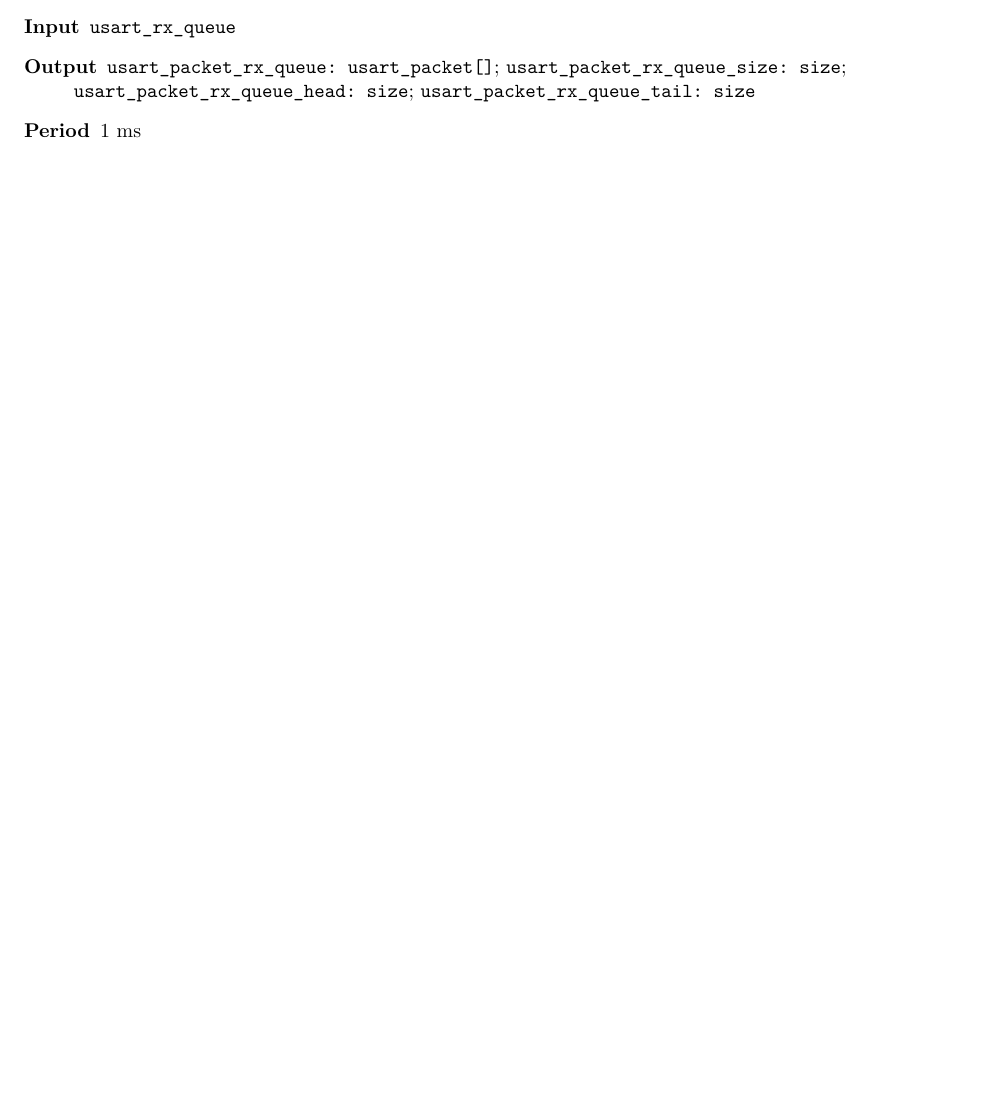
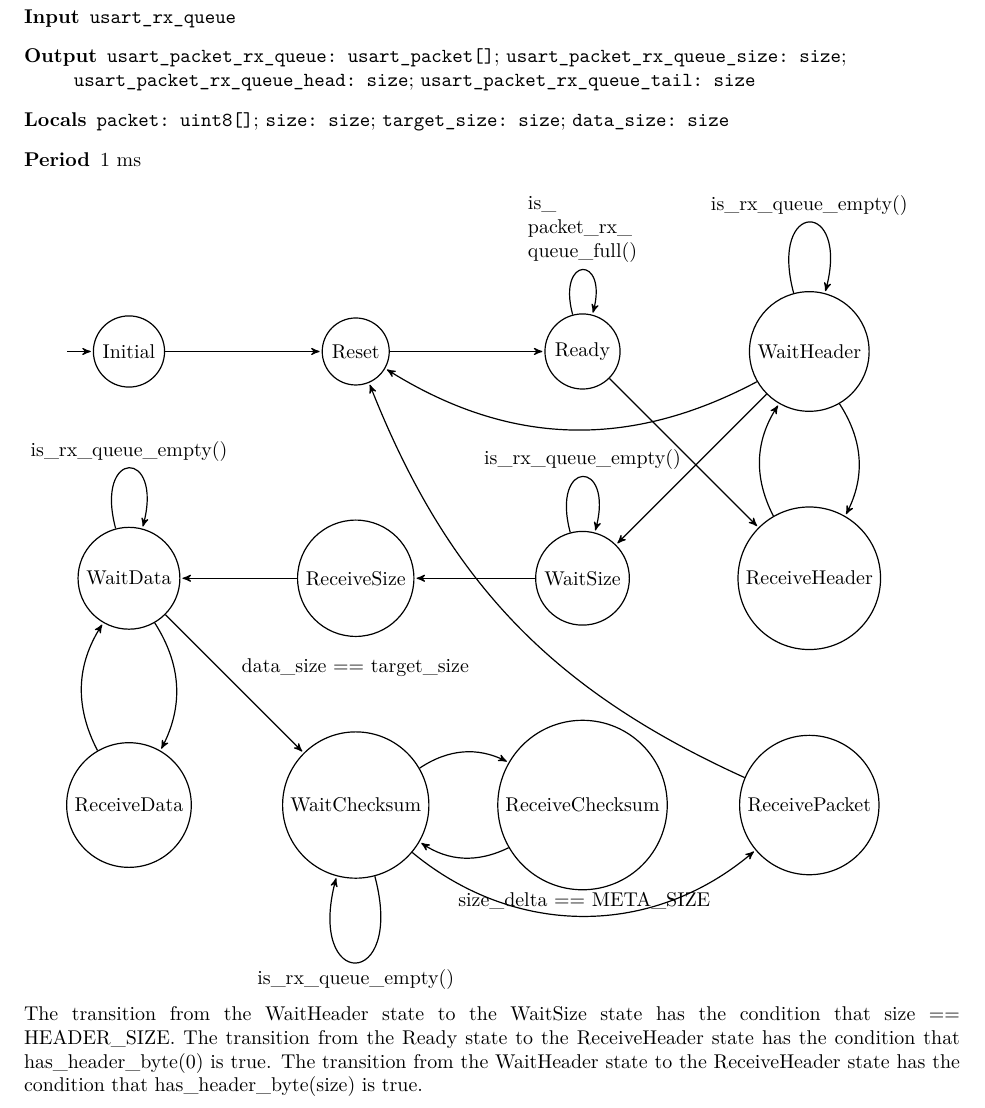
Before and after one commit to jzgriffin/roomdetect, a LaTeX document (report/report.tex, which reads report/figures/common_usart_packet_rx_task.tex): part of page 19 of 19 before the commit and part of page 20 of 20 after it, cut so that both start at the same text, the shorter picture padded with empty space. Compiled offline with XeLaTeX.

Commit message:
Add state machine for the common USART packet RX task

```diff
--- a/report/figures/common_usart_packet_rx_task.tex
+++ b/report/figures/common_usart_packet_rx_task.tex
@@ -7,10 +7,79 @@
       \verb#usart_packet_rx_queue_size: size#;
       \verb#usart_packet_rx_queue_head: size#;
       \verb#usart_packet_rx_queue_tail: size#
+    \item [Locals]
+      \verb#packet: uint8[]#;
+      \verb#size: size#;
+      \verb#target_size: size#;
+      \verb#data_size: size#
     \item [Period] 1 ms
   \end{description}
 \end{flushleft}
 
 \iftoggle{TASKSPECONLY}{}
 {
+\begin{tikzpicture}[->,>=stealth',
+    shorten >=1pt,
+    node distance=40mm,
+    auto,
+    on grid,
+    semithick]
+
+  \node[state,initial]
+    (Initial) {Initial};
+  \node[state]
+    (Reset) [right=of Initial] {Reset};
+  \node[state]
+    (Ready) [right of=Reset] {Ready};
+  \node[state]
+    (WaitHeader) [right of=Ready] {WaitHeader};
+  \node[state]
+    (ReceiveHeader) [below of=WaitHeader] {ReceiveHeader};
+  \node[state]
+    (WaitSize) [left of=ReceiveHeader] {WaitSize};
+  \node[state]
+    (ReceiveSize) [left of=WaitSize] {ReceiveSize};
+  \node[state]
+    (WaitData) [left of=ReceiveSize] {WaitData};
+  \node[state]
+    (ReceiveData) [below of=WaitData] {ReceiveData};
+  \node[state]
+    (WaitChecksum) [right of=ReceiveData] {WaitChecksum};
+  \node[state]
+    (ReceiveChecksum) [right of=WaitChecksum] {ReceiveChecksum};
+  \node[state]
+    (ReceivePacket) [right of=ReceiveChecksum] {ReceivePacket};
+
+  \path[->]
+    (Initial) edge node {} (Reset)
+    (Reset) edge node {} (Ready)
+    (Ready) edge [loop above, align=left] node {is\_\\packet\_rx\_\\queue\_full()} (Ready)
+    (Ready) edge node {} (ReceiveHeader)
+    (WaitHeader) edge node {} (WaitSize)
+    (WaitHeader) edge [loop above] node {is\_rx\_queue\_empty()} (WaitHeader)
+    (WaitHeader) edge [bend left] node {} (ReceiveHeader)
+    (WaitHeader) edge [bend left] node {} (Reset)
+    (ReceiveHeader) edge [bend left] node {} (WaitHeader)
+    (WaitSize) edge [loop above] node {is\_rx\_queue\_empty()} (WaitSize)
+    (WaitSize) edge node {} (ReceiveSize)
+    (ReceiveSize) edge node {} (WaitData)
+    (WaitData) edge node {data\_size == target\_size} (WaitChecksum)
+    (WaitData) edge [loop above] node {is\_rx\_queue\_empty()} (WaitData)
+    (WaitData) edge [bend left] node {} (ReceiveData)
+    (ReceiveData) edge [bend left] node {} (WaitData)
+    (WaitChecksum) edge [bend right=40] node {size\_delta == META\_SIZE} (ReceivePacket)
+    (WaitChecksum) edge [loop below] node {is\_rx\_queue\_empty()} (WaitChecksum)
+    (WaitChecksum) edge [bend left] node {} (ReceiveChecksum)
+    (ReceiveChecksum) edge [bend left] node {} (WaitChecksum)
+    (ReceivePacket) edge [bend left=22] node {} (Reset);
+
+\end{tikzpicture}
+
+The transition from the WaitHeader state to the WaitSize state has the
+condition that size == HEADER\_SIZE.  The transition from the Ready
+state to the ReceiveHeader state has the condition that
+has\_header\_byte(0) is true.  The transition from the WaitHeader state
+to the ReceiveHeader state has the condition that
+has\_header\_byte(size) is true.
+
 }
```
Also changed, not shown: report/report.pdf.
